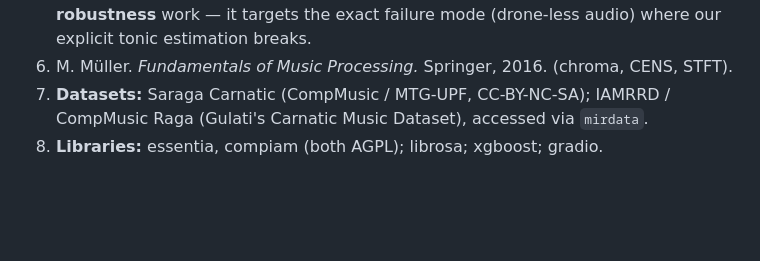
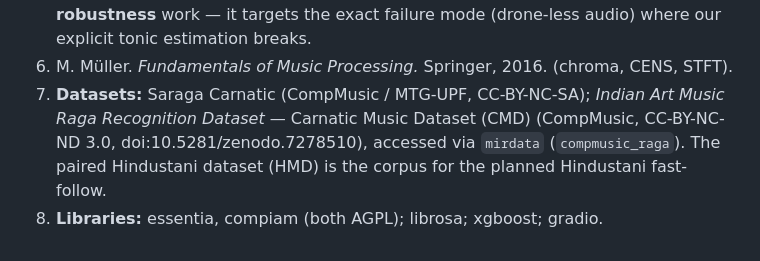
Before and after one commit to twelveswaras/twelveswaras, a Markdown page: METHODOLOGY.md, the part around the change. GitHub-like rendering; blank space fills up the shorter version.

```diff
--- a/METHODOLOGY.md
+++ b/METHODOLOGY.md
@@ -116,6 +116,8 @@ phrase-matching work.
    idea is worth revisiting for our **tonic/drone-robustness** work — it targets the exact failure
    mode (drone-less audio) where our explicit tonic estimation breaks.
 6. M. Müller. *Fundamentals of Music Processing.* Springer, 2016. (chroma, CENS, STFT).
-7. **Datasets:** Saraga Carnatic (CompMusic / MTG-UPF, CC-BY-NC-SA); IAMRRD / CompMusic Raga
-   (Gulati's Carnatic Music Dataset), accessed via `mirdata`.
+7. **Datasets:** Saraga Carnatic (CompMusic / MTG-UPF, CC-BY-NC-SA); *Indian Art Music Raga
+   Recognition Dataset* — Carnatic Music Dataset (CMD) (CompMusic, CC-BY-NC-ND 3.0,
+   doi:10.5281/zenodo.7278510), accessed via `mirdata` (`compmusic_raga`). The paired Hindustani
+   dataset (HMD) is the corpus for the planned Hindustani fast-follow.
 8. **Libraries:** essentia, compiam (both AGPL); librosa; xgboost; gradio.
```
Also changed, not shown: README.md (+4 -1 lines).
